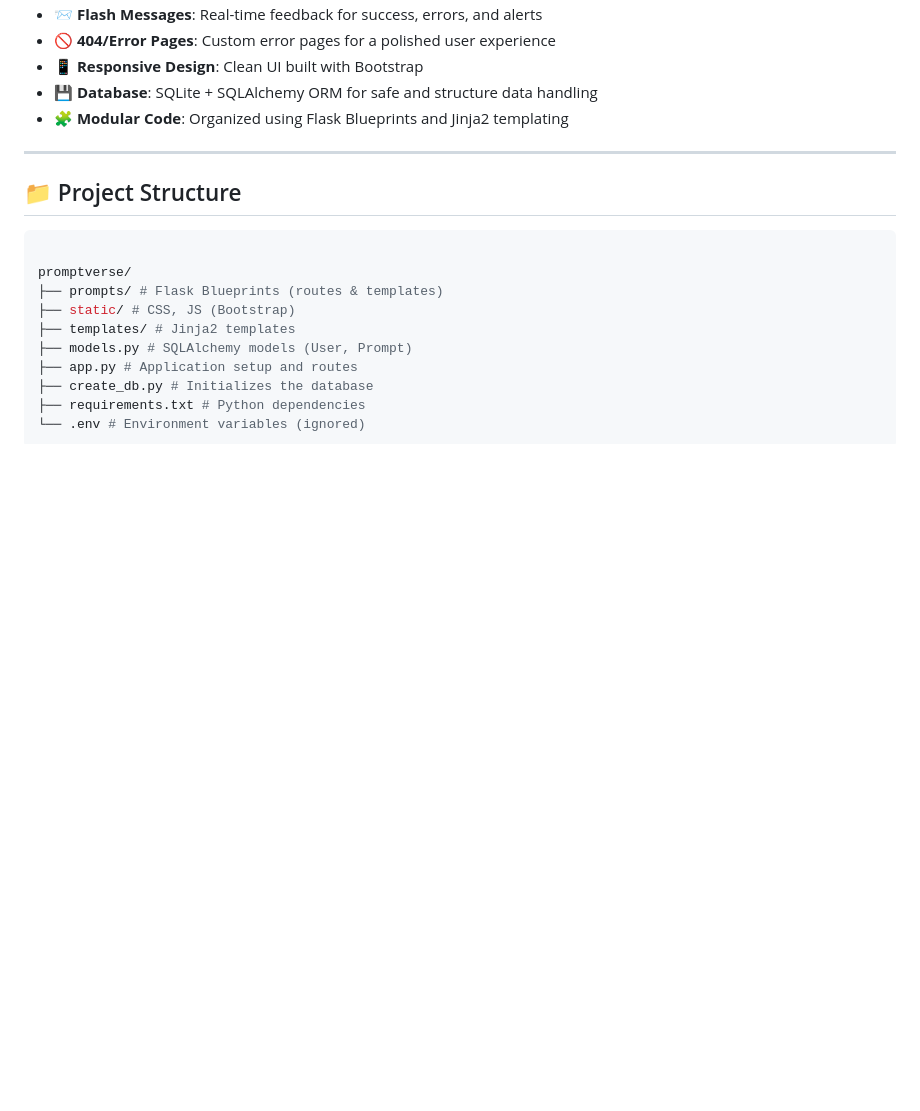
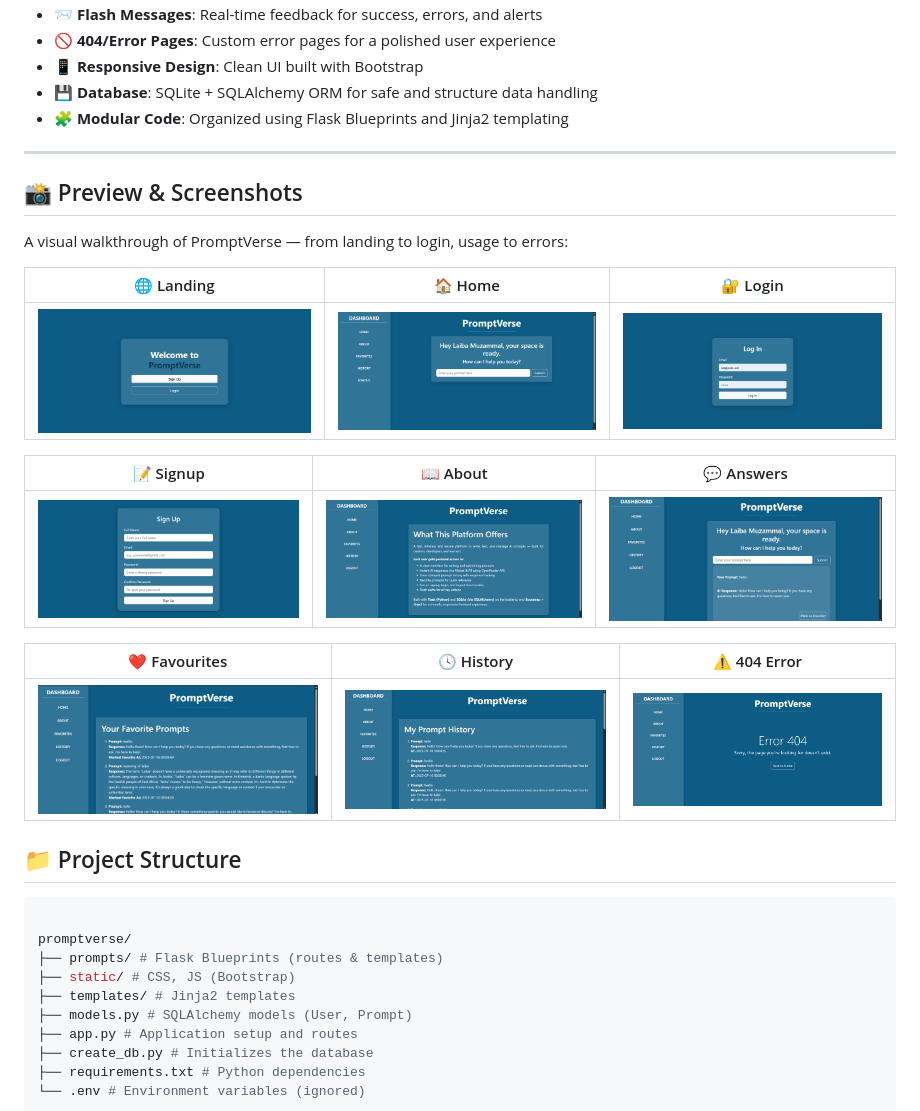
Before and after one commit to Laiba-muzammal/Prompt-Verse, a Markdown page: README.md, the part around the change. Drawn GitHub-style; blank space fills up the shorter version.

````diff
--- a/README.md
+++ b/README.md
@@ -18,6 +18,21 @@ A clean, full-stack Flask web app that helps users write, test, store, and organ
 
 ---
 
+## 📸 Preview & Screenshots
+
+A visual walkthrough of PromptVerse — from landing to login, usage to errors:
+
+| 🌐 Landing | 🏠 Home | 🔐 Login |
+|-----------|--------|----------|
+| ![Landing](screenshots/landing.png) | ![Home](screenshots/home.png) | ![Login](screenshots/login.png) |
+
+| 📝 Signup | 📖 About | 💬 Answers |
+|-----------|----------|------------|
+| ![Signup](screenshots/signup.png) | ![About](screenshots/about.png) | ![Answers](screenshots/answers.png) |
+
+| ❤️ Favourites | 🕓 History | ⚠️ 404 Error |
+|----------------|------------|----------------|
+| ![Favourites](screenshots/favourites.png) | ![History](screenshots/history.png) | ![Error](screenshots/error_404.png) |
 ## 📁 Project Structure
 
 ```bash
````
